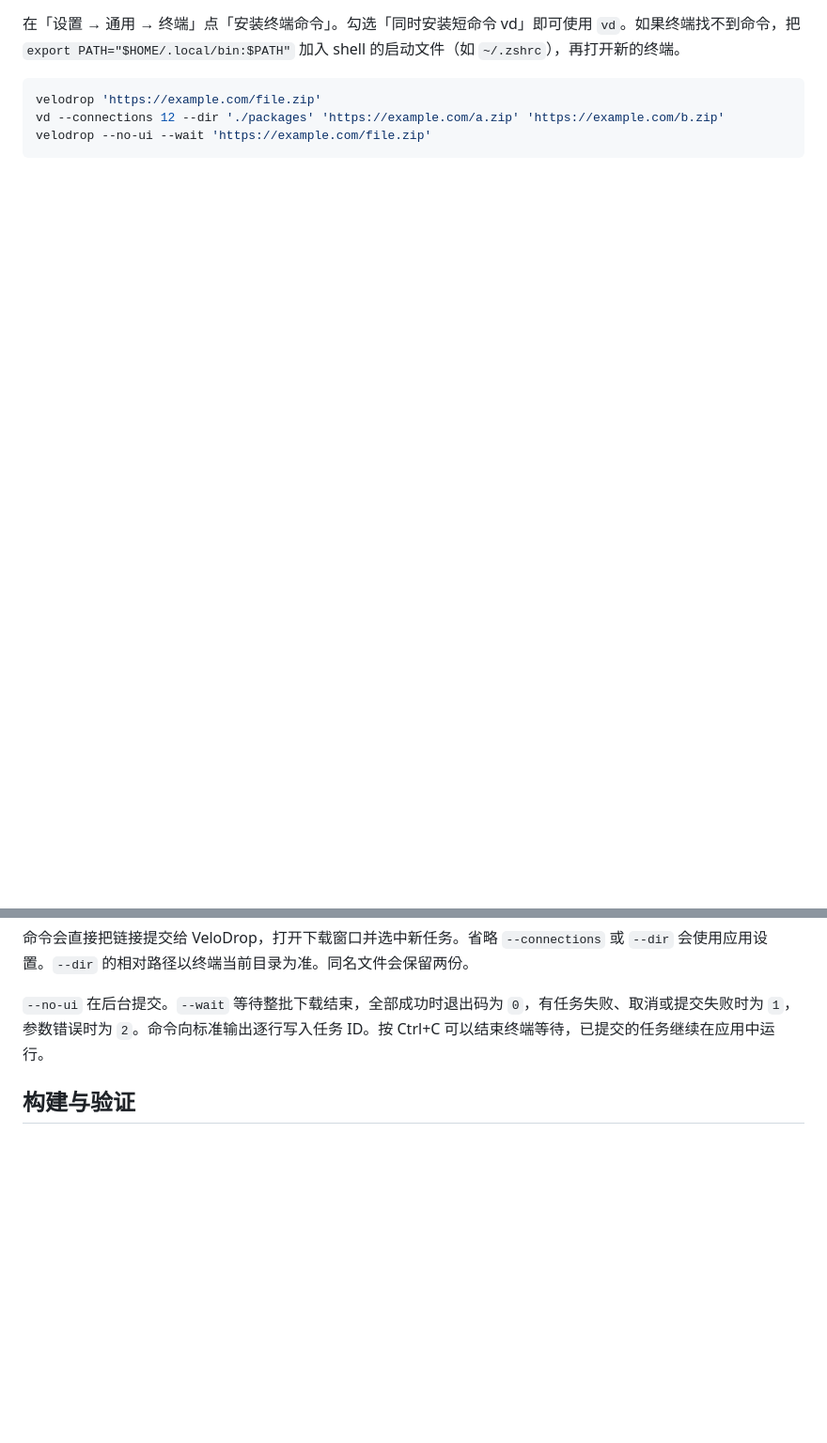
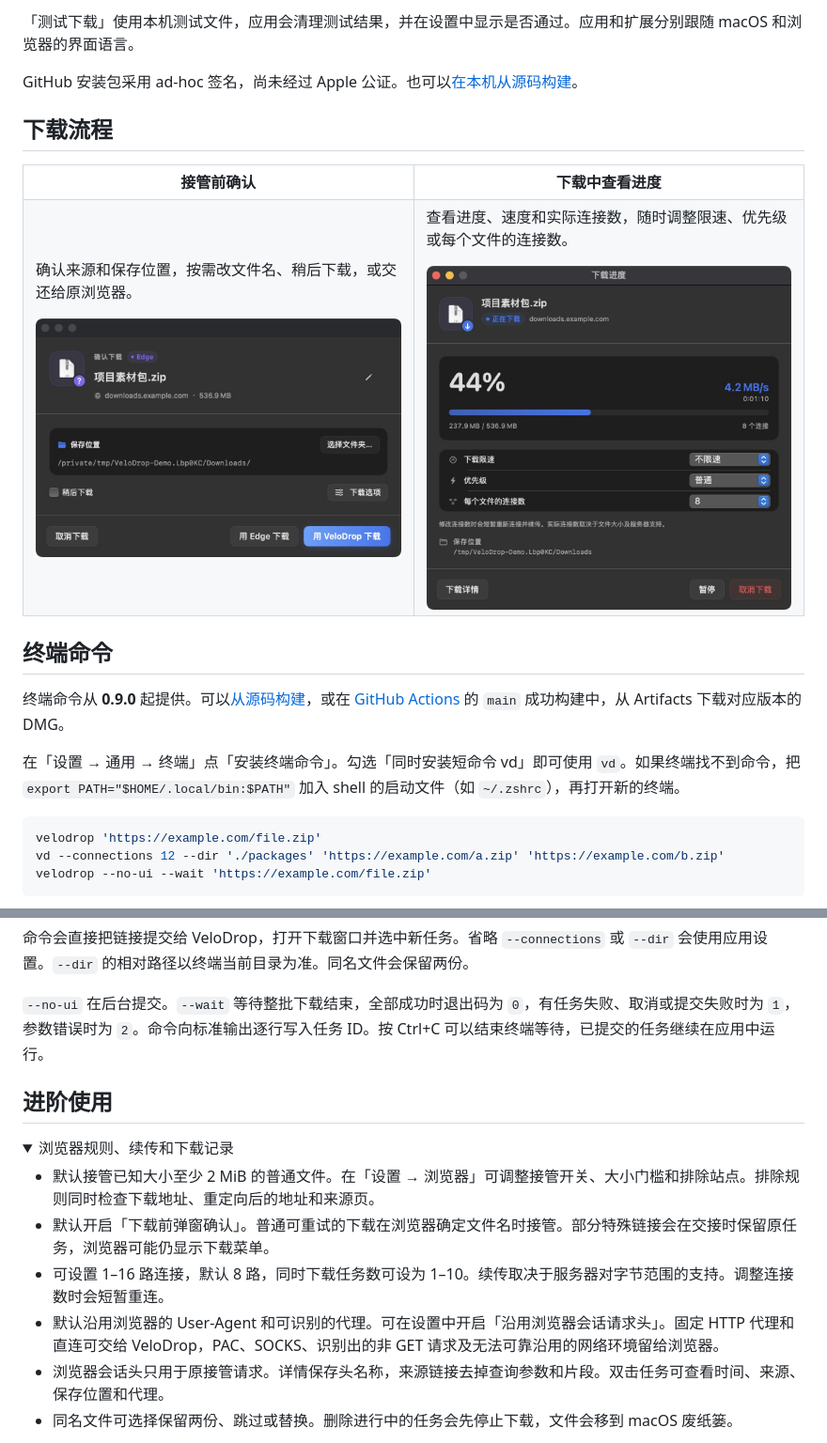
Before and after one commit to Amayakite/velodrop, a Markdown page: README.md, 2 parts joined by grey strips. Shown at 94% size. GitHub-like rendering; pictures changed too: docs/images/browser-confirmation.jpg (added), docs/images/download-progress.jpg (added); folded sections open; blank space fills up the shorter version.

Commit message:
Refresh README with VeloDrop screenshots

```diff
--- a/README.md
+++ b/README.md
@@ -34,3 +44,31 @@ Mac 应用和浏览器扩展均支持简体中文和英文，分别跟随 macOS
+「测试下载」使用本机测试文件，应用会清理测试结果，并在设置中显示是否通过。应用和扩展分别跟随 macOS 和浏览器的界面语言。
+
+</details>
+
+GitHub 安装包采用 ad-hoc 签名，尚未经过 Apple 公证。也可以[在本机从源码构建](#从源码构建)。
+
+## 下载流程
+
+<table>
+  <tr>
+    <th width="50%">接管前确认</th>
+    <th width="50%">下载中查看进度</th>
+  </tr>
+  <tr>
+    <td valign="top">
+      <p>确认来源和保存位置，按需改文件名、稍后下载，或交还给原浏览器。</p>
+      <a href="docs/images/browser-confirmation.jpg"><img src="docs/images/browser-confirmation.jpg" width="420" alt="接管 Edge 下载时的确认窗口，显示文件名、来源、保存位置和下载选项"></a>
+    </td>
+    <td valign="top">
+      <p>查看进度、速度和实际连接数，随时调整限速、优先级或每个文件的连接数。</p>
+      <a href="docs/images/download-progress.jpg"><img src="docs/images/download-progress.jpg" width="420" alt="下载进度窗口，显示剩余时间、8 个实际连接和限速设置"></a>
+    </td>
+  </tr>
+</table>
+
+## 终端命令
+
+终端命令从 **0.9.0** 起提供。可以[从源码构建](#从源码构建)，或在 [GitHub Actions](https://github.com/Amayakite/velodrop/actions/workflows/ci.yml) 的 `main` 成功构建中，从 Artifacts 下载对应版本的 DMG。
 
 在「设置 → 通用 → 终端」点「安装终端命令」。勾选「同时安装短命令 vd」即可使用 `vd`。如果终端找不到命令，把 `export PATH="$HOME/.local/bin:$PATH"` 加入 shell 的启动文件（如 `~/.zshrc`），再打开新的终端。
 
@@ -44,4 +82,17 @@ velodrop --no-ui --wait 'https://example.com/file.zip'
 
 `--no-ui` 在后台提交。`--wait` 等待整批下载结束，全部成功时退出码为 `0`，有任务失败、取消或提交失败时为 `1`，参数错误时为 `2`。命令向标准输出逐行写入任务 ID。按 Ctrl+C 可以结束终端等待，已提交的任务继续在应用中运行。
 
-## 构建与验证
+## 进阶使用
+
+<details>
+<summary>浏览器规则、续传和下载记录</summary>
+
+- 默认接管已知大小至少 2 MiB 的普通文件。在「设置 → 浏览器」可调整接管开关、大小门槛和排除站点。排除规则同时检查下载地址、重定向后的地址和来源页。
+- 默认开启「下载前弹窗确认」。普通可重试的下载在浏览器确定文件名时接管。部分特殊链接会在交接时保留原任务，浏览器可能仍显示下载菜单。
+- 可设置 1–16 路连接，默认 8 路，同时下载任务数可设为 1–10。续传取决于服务器对字节范围的支持。调整连接数时会短暂重连。
+- 默认沿用浏览器的 User-Agent 和可识别的代理。可在设置中开启「沿用浏览器会话请求头」。固定 HTTP 代理和直连可交给 VeloDrop，PAC、SOCKS、识别出的非 GET 请求及无法可靠沿用的网络环境留给浏览器。
+- 浏览器会话头只用于原接管请求。详情保存头名称，来源链接去掉查询参数和片段。双击任务可查看时间、来源、保存位置和代理。
+- 同名文件可选择保留两份、跳过或替换。删除进行中的任务会先停止下载，文件会移到 macOS 废纸篓。
+
+</details>
+
```
Also changed, not shown: other parts of README.md (+38 -23 lines), docs/images/download-library.jpg (added).
